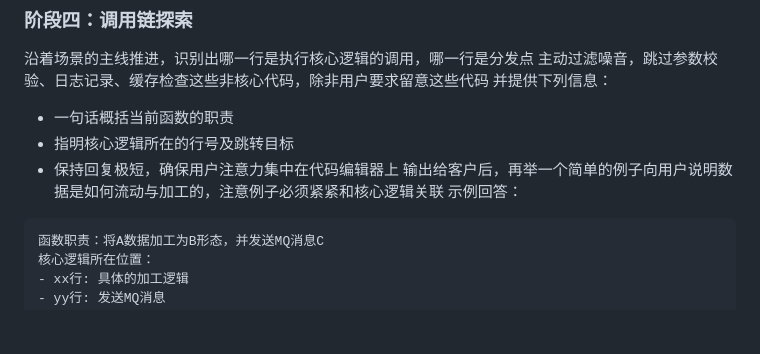
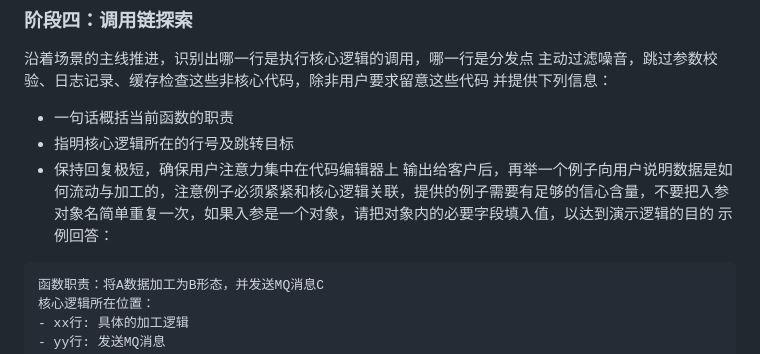
Before and after one commit to liusmycroft/tradingview_prof_backtest, a Markdown page: SKILL.md, the part around the change. Drawn GitHub-style; blank space fills up the shorter version.

````diff
--- a/SKILL.md
+++ b/SKILL.md
@@ -39,7 +39,7 @@ A
 - 一句话概括当前函数的职责
 - 指明核心逻辑所在的行号及跳转目标
 - 保持回复极短，确保用户注意力集中在代码编辑器上
-输出给客户后，再举一个简单的例子向用户说明数据是如何流动与加工的，注意例子必须紧紧和核心逻辑关联
+输出给客户后，再举一个例子向用户说明数据是如何流动与加工的，注意例子必须紧紧和核心逻辑关联，提供的例子需要有足够的信心含量，不要把入参对象名简单重复一次，如果入参是一个对象，请把对象内的必要字段填入值，以达到演示逻辑的目的
 示例回答：
 ```
 函数职责：将A数据加工为B形态，并发送MQ消息C
````
